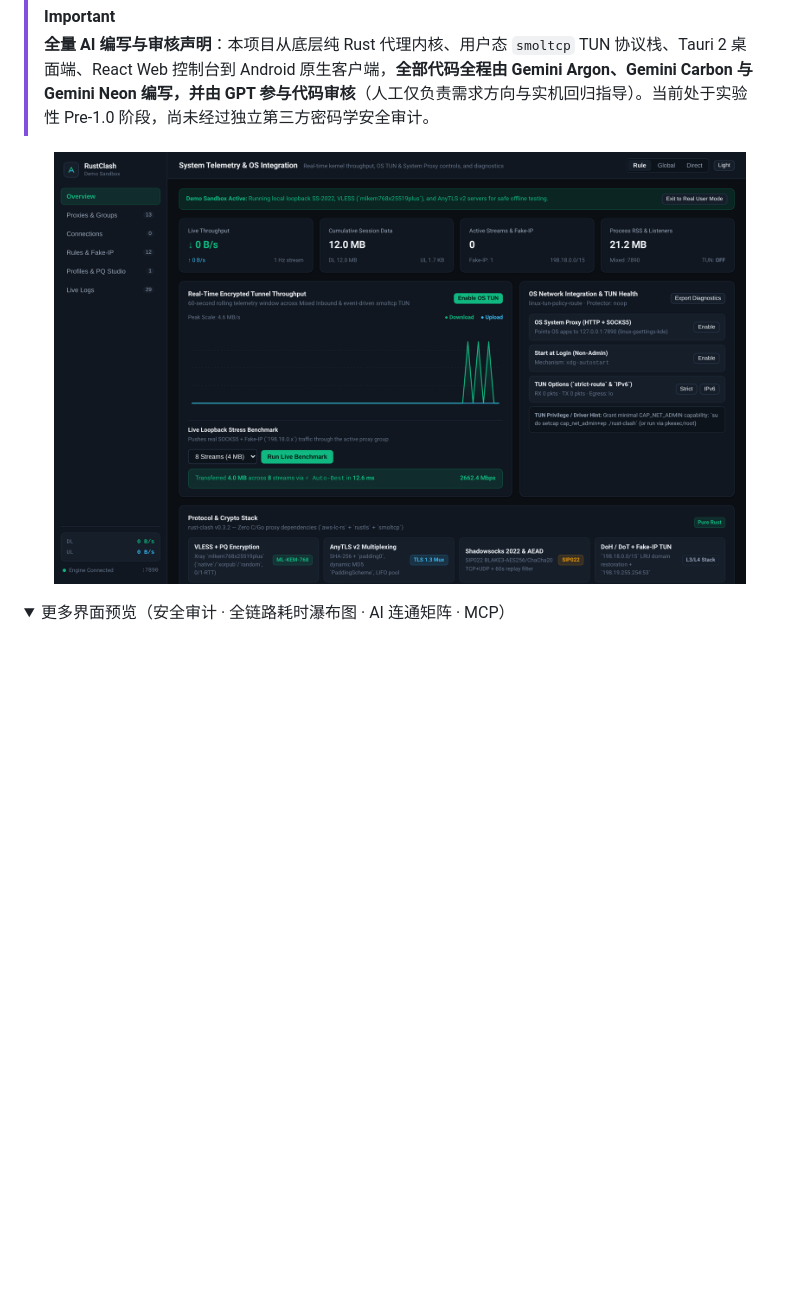
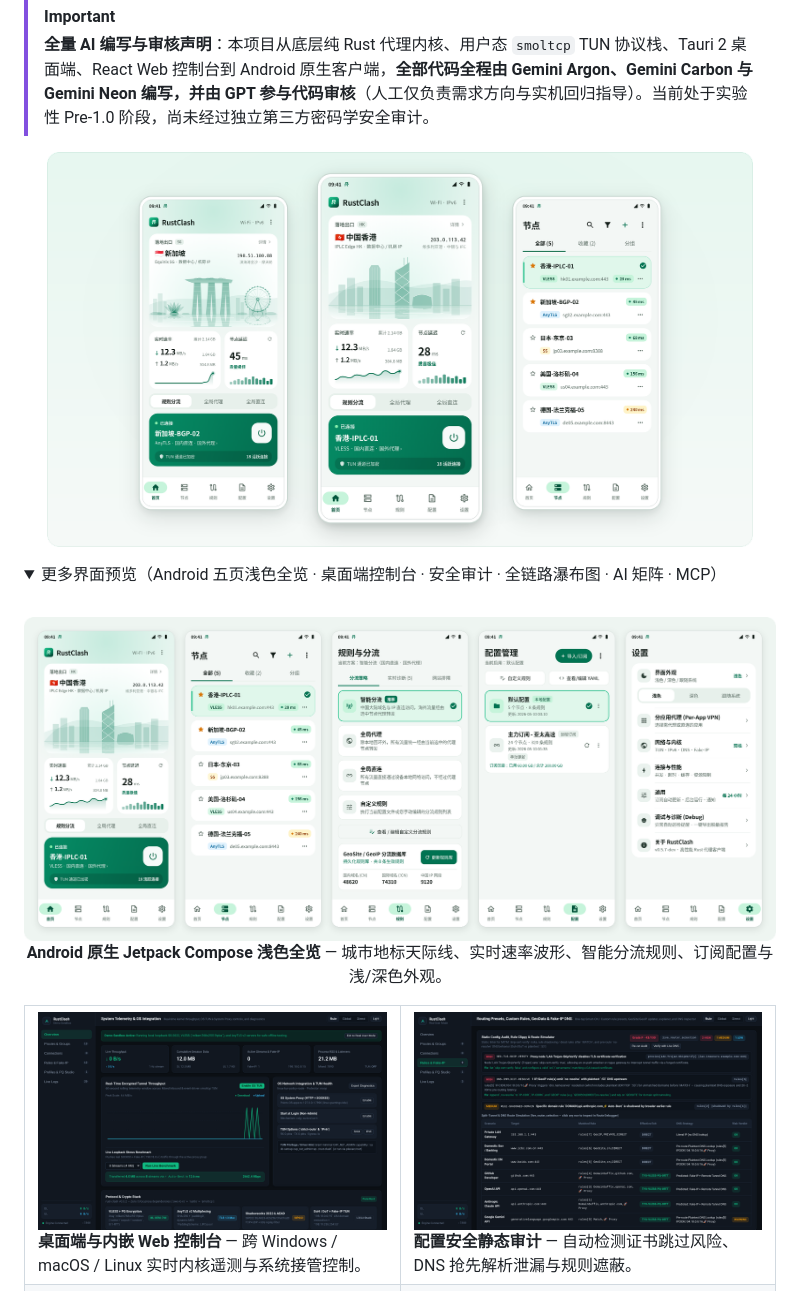
Before and after one commit to rustclash-labs/rust-clash, a Markdown page: README.md, the part around one of its changes. Drawn GitHub-style; pictures changed too: docs/images/android-light-overview.png (added), docs/images/android-light-showcase.png (added); folded sections open; blank space fills up the shorter version.

```diff
--- a/README.md
+++ b/README.md
@@ -22,14 +22,22 @@
 > **全量 AI 编写与审核声明**：本项目从底层纯 Rust 代理内核、用户态 `smoltcp` TUN 协议栈、Tauri 2 桌面端、React Web 控制台到 Android 原生客户端，**全部代码全程由 Gemini Argon、Gemini Carbon 与 Gemini Neon 编写，并由 GPT 参与代码审核**（人工仅负责需求方向与实机回归指导）。当前处于实验性 Pre-1.0 阶段，尚未经过独立第三方密码学安全审计。
 
 <p align="center">
-  <img alt="RustClash 仪表盘总览" src="docs/images/dashboard-overview.png" width="92%">
+  <img alt="RustClash Android 浅色模式主界面与节点列表预览（城市地标天际线 · 实时速率与延迟 · 右手单手主控）" src="docs/images/android-light-showcase.png" width="94%">
 </p>
 
 <details>
-<summary>更多界面预览（安全审计 · 全链路耗时瀑布图 · AI 连通矩阵 · MCP）</summary>
+<summary>更多界面预览（Android 五页浅色全览 · 桌面端控制台 · 安全审计 · 全链路瀑布图 · AI 矩阵 · MCP）</summary>
 <br>
+<p align="center">
+  <img src="docs/images/android-light-overview.png" alt="Android 浅色模式五页全览（首页 · 节点 · 规则 · 配置 · 设置）" width="100%" />
+  <br><strong>Android 原生 Jetpack Compose 浅色全览</strong> — 城市地标天际线、实时速率波形、智能分流规则、订阅配置与浅/深色外观。
+</p>
 <table>
   <tr>
+    <td width="50%" valign="top">
+      <img src="docs/images/dashboard-overview.png" alt="桌面端与 Web 控制台仪表盘" />
+      <br><strong>桌面端与内嵌 Web 控制台</strong> — 跨 Windows / macOS / Linux 实时内核遥测与系统接管控制。
+    </td>
     <td width="50%" valign="top">
       <img src="docs/images/config-security-audit.png" alt="配置安全静态审计" />
       <br><strong>配置安全静态审计</strong> — 自动检测证书跳过风险、DNS 抢先解析泄漏与规则遮蔽。
```
Also changed, not shown: other parts of README.md (+5 -3 lines), README_en.md (+15 -5 lines), 1 other file.
